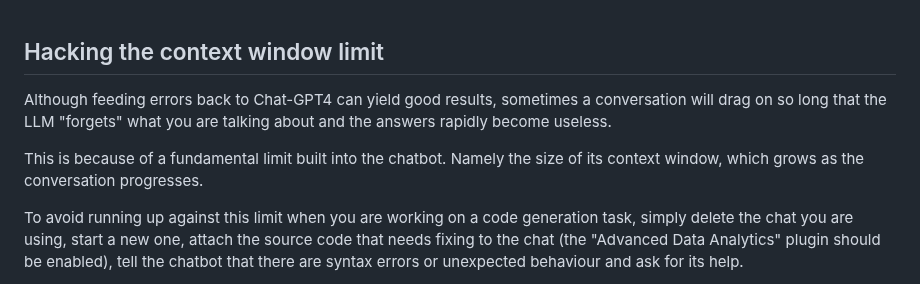
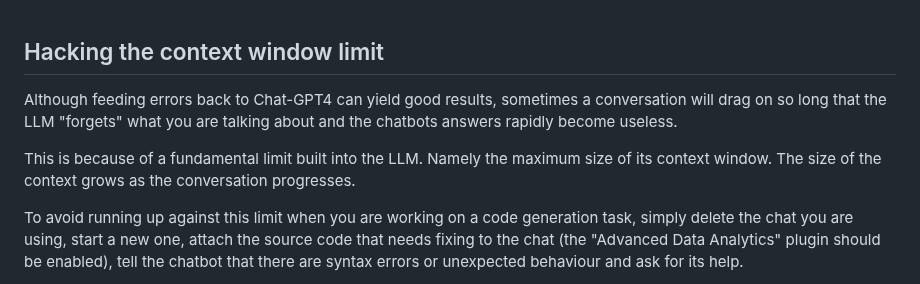
Before and after one commit to sammi-turner/OCaml-Examples, a Markdown page: README.md, the part around one of its changes. Rendered like a GitHub page.

```diff
--- a/README.md
+++ b/README.md
@@ -180,9 +172,9 @@ Along the way, the LLM made errors, but when I pointed them out, it was able to
 
 ## Hacking the context window limit
 
-Although feeding errors back to Chat-GPT4 can yield good results, sometimes a conversation will drag on so long that the LLM "forgets" what you are talking about and the answers rapidly become useless.
+Although feeding errors back to Chat-GPT4 can yield good results, sometimes a conversation will drag on so long that the LLM "forgets" what you are talking about and the chatbots answers rapidly become useless.
 
-This is because of a fundamental limit built into the chatbot. Namely the size of its context window, which grows as the conversation progresses.
+This is because of a fundamental limit built into the LLM. Namely the maximum size of its context window. The size of the context grows as the conversation progresses.
 
 To avoid running up against this limit when you are working on a code generation task, simply delete the chat you are using, start a new one, attach the source code that needs fixing to the chat (the "Advanced Data Analytics" plugin should be enabled), tell the chatbot that there are syntax errors or unexpected behaviour and ask for its help.
 
```
Also changed, not shown: other parts of README.md (+0 -8 lines).
